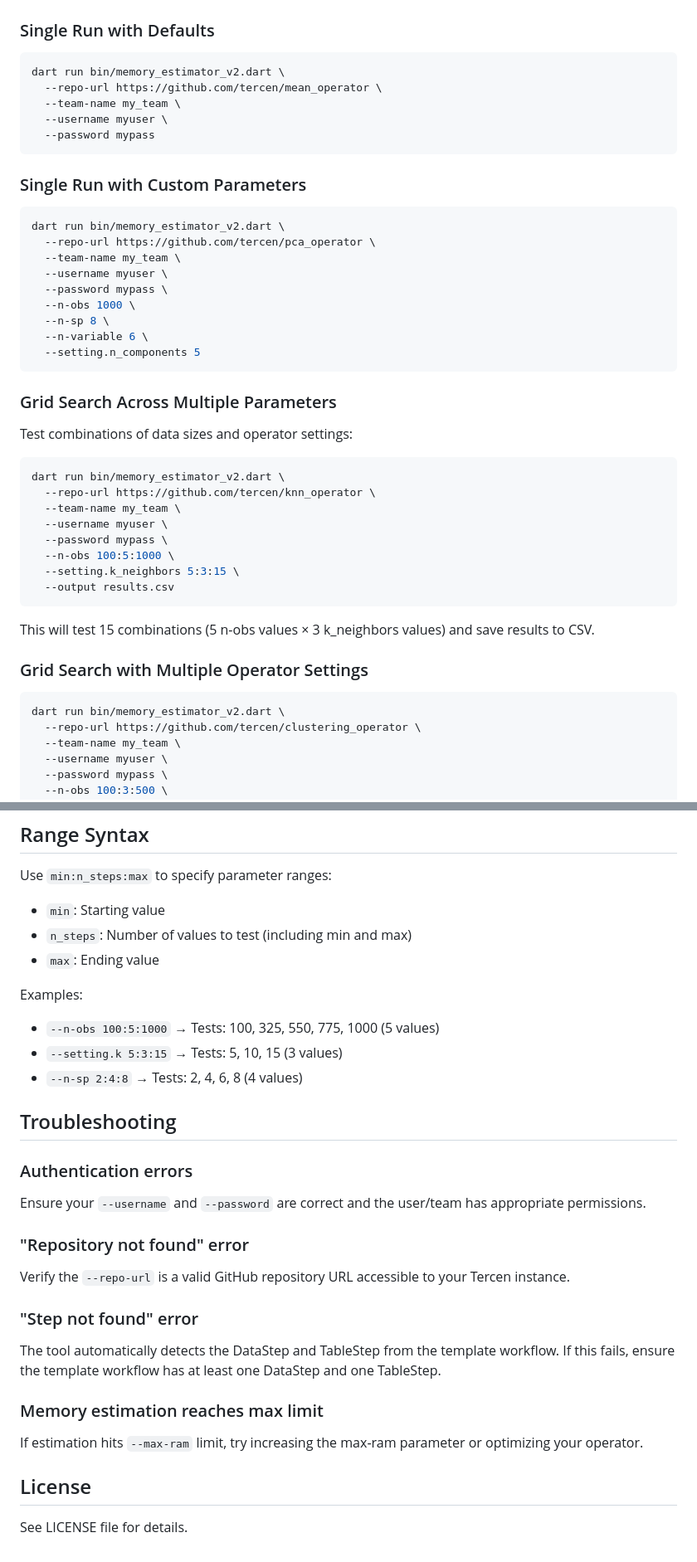
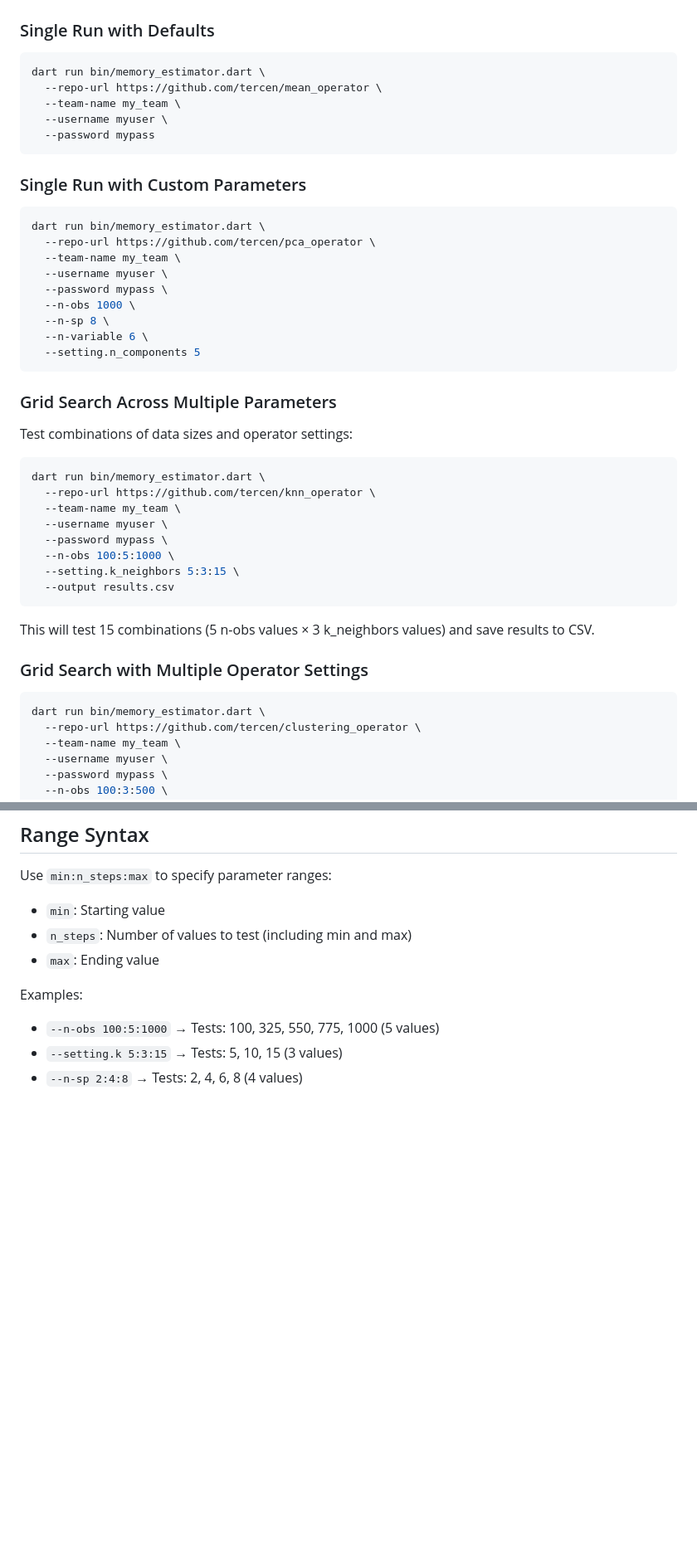
Before and after one commit to tercen/memory_estimator, a Markdown page: README.md, 2 parts joined by grey strips. Shown at 83% size. GitHub-like rendering; blank space fills up the shorter version.

````diff
--- a/README.md
+++ b/README.md
@@ -68,7 +76,7 @@ When multiple range parameters are specified, the tool performs a **grid search*
 ### Single Run with Defaults
 
 ```bash
-dart run bin/memory_estimator_v2.dart \
+dart run bin/memory_estimator.dart \
   --repo-url https://github.com/tercen/mean_operator \
   --team-name my_team \
   --username myuser \
@@ -78,7 +86,7 @@ dart run bin/memory_estimator_v2.dart \
 ### Single Run with Custom Parameters
 
 ```bash
-dart run bin/memory_estimator_v2.dart \
+dart run bin/memory_estimator.dart \
   --repo-url https://github.com/tercen/pca_operator \
   --team-name my_team \
   --username myuser \
@@ -94,7 +102,7 @@ dart run bin/memory_estimator_v2.dart \
 Test combinations of data sizes and operator settings:
 
 ```bash
-dart run bin/memory_estimator_v2.dart \
+dart run bin/memory_estimator.dart \
   --repo-url https://github.com/tercen/knn_operator \
   --team-name my_team \
   --username myuser \
@@ -109,7 +117,7 @@ This will test 15 combinations (5 n-obs values × 3 k_neighbors values) and save
 ### Grid Search with Multiple Operator Settings
 
 ```bash
-dart run bin/memory_estimator_v2.dart \
+dart run bin/memory_estimator.dart \
   --repo-url https://github.com/tercen/clustering_operator \
   --team-name my_team \
   --username myuser \
@@ -241,21 +223,3 @@ Examples:
 - `--n-obs 100:5:1000` → Tests: 100, 325, 550, 775, 1000 (5 values)
 - `--setting.k 5:3:15` → Tests: 5, 10, 15 (3 values)
 - `--n-sp 2:4:8` → Tests: 2, 4, 6, 8 (4 values)
-
-## Troubleshooting
-
-### Authentication errors
-Ensure your `--username` and `--password` are correct and the user/team has appropriate permissions.
-
-### "Repository not found" error
-Verify the `--repo-url` is a valid GitHub repository URL accessible to your Tercen instance.
-
-### "Step not found" error
-The tool automatically detects the DataStep and TableStep from the template workflow. If this fails, ensure the template workflow has at least one DataStep and one TableStep.
-
-### Memory estimation reaches max limit
-If estimation hits `--max-ram` limit, try increasing the max-ram parameter or optimizing your operator.
-
-## License
-
-See LICENSE file for details.
````
Also changed, not shown: other parts of README.md (+23 -41 lines).
